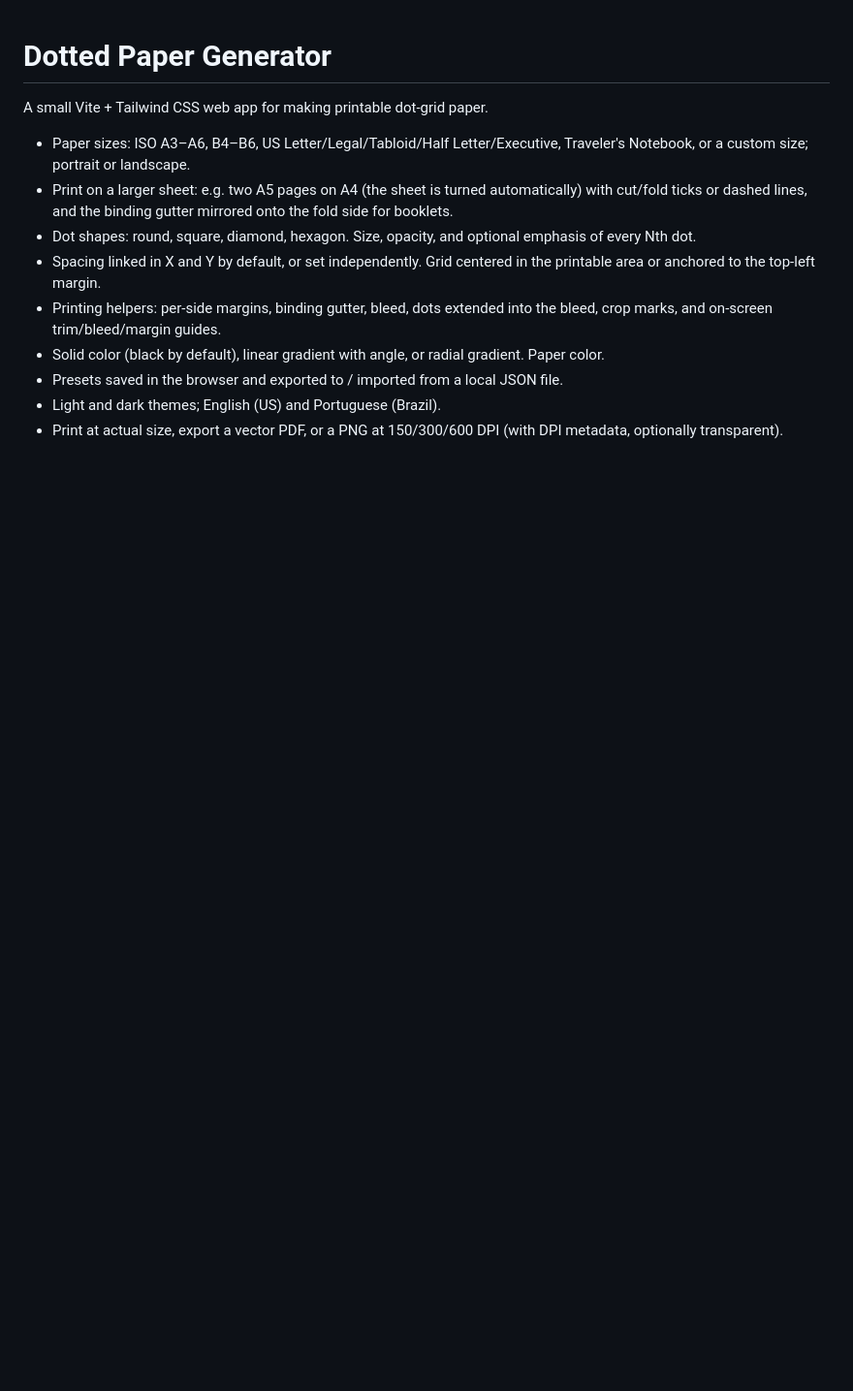
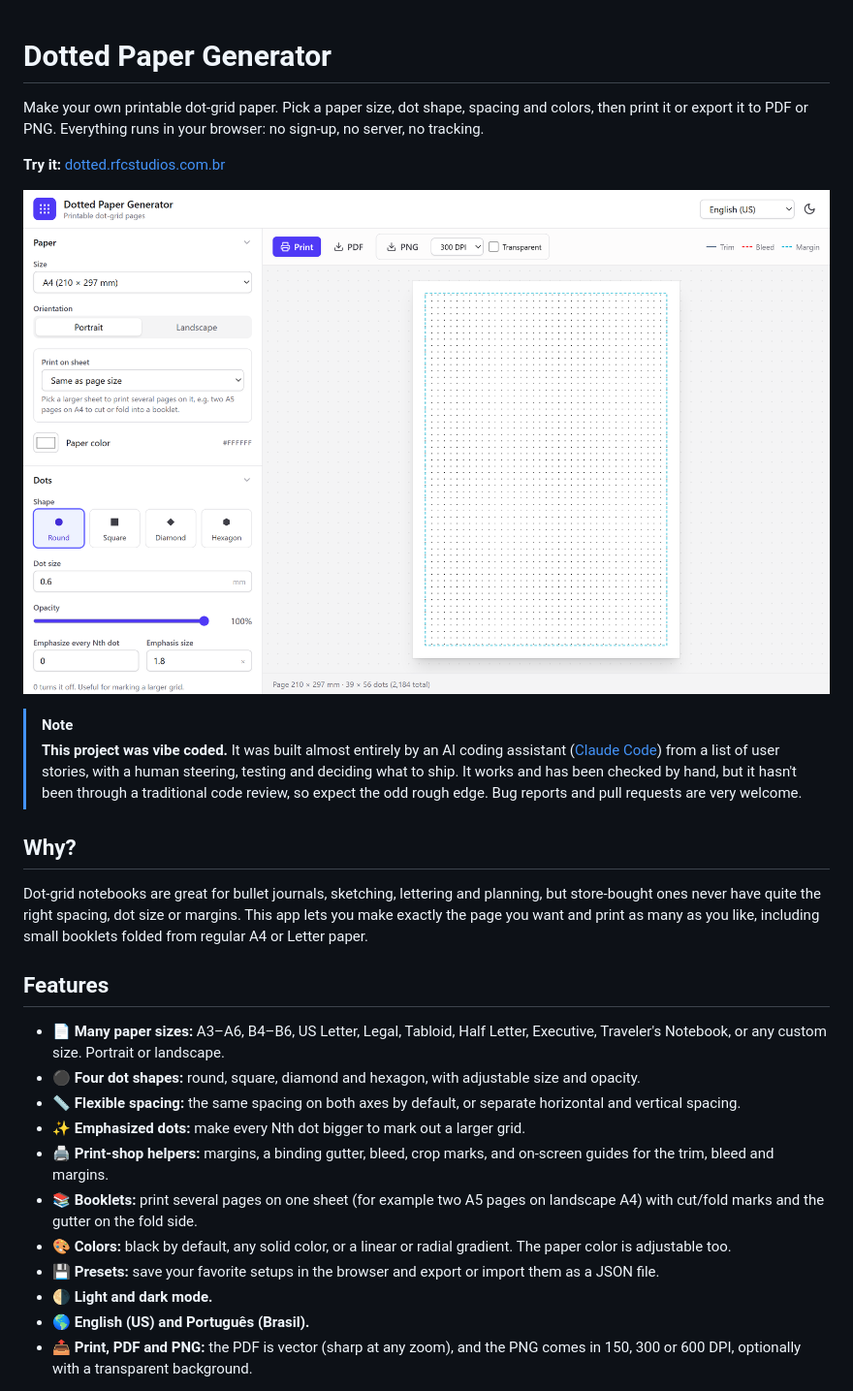
Before and after one commit to Fabioapp200/dotted-paper-generator, a Markdown page: README.md, the part around one of its changes. Shown at 97% size. Drawn GitHub-style; pictures changed too: docs/screenshots/app-light.png (added); blank space fills up the shorter version.

```diff
--- a/README.md
+++ b/README.md
@@ -1,13 +1,29 @@
 # Dotted Paper Generator
 
-A small Vite + Tailwind CSS web app for making printable dot-grid paper.
+Make your own printable dot-grid paper. Pick a paper size, dot shape, spacing and colors, then print it or export it to PDF or PNG. Everything runs in your browser: no sign-up, no server, no tracking.
 
-- Paper sizes: ISO A3–A6, B4–B6, US Letter/Legal/Tabloid/Half Letter/Executive, Traveler's Notebook, or a custom size; portrait or landscape.
-- Print on a larger sheet: e.g. two A5 pages on A4 (the sheet is turned automatically) with cut/fold ticks or dashed lines, and the binding gutter mirrored onto the fold side for booklets.
-- Dot shapes: round, square, diamond, hexagon. Size, opacity, and optional emphasis of every Nth dot.
-- Spacing linked in X and Y by default, or set independently. Grid centered in the printable area or anchored to the top-left margin.
-- Printing helpers: per-side margins, binding gutter, bleed, dots extended into the bleed, crop marks, and on-screen trim/bleed/margin guides.
-- Solid color (black by default), linear gradient with angle, or radial gradient. Paper color.
-- Presets saved in the browser and exported to / imported from a local JSON file.
-- Light and dark themes; English (US) and Portuguese (Brazil).
-- Print at actual size, export a vector PDF, or a PNG at 150/300/600 DPI (with DPI metadata, optionally transparent).
+**Try it:** [dotted.rfcstudios.com.br](https://dotted.rfcstudios.com.br)
+
+![The app in light mode: settings on the left, a live A4 preview on the right](docs/screenshots/app-light.png)
+
+> [!NOTE]
+> **This project was vibe coded.** It was built almost entirely by an AI coding assistant ([Claude Code](https://claude.com/claude-code)) from a list of user stories, with a human steering, testing and deciding what to ship. It works and has been checked by hand, but it hasn't been through a traditional code review, so expect the odd rough edge. Bug reports and pull requests are very welcome.
+
+## Why?
+
+Dot-grid notebooks are great for bullet journals, sketching, lettering and planning, but store-bought ones never have quite the right spacing, dot size or margins. This app lets you make exactly the page you want and print as many as you like, including small booklets folded from regular A4 or Letter paper.
+
+## Features
+
+- 📄 **Many paper sizes:** A3–A6, B4–B6, US Letter, Legal, Tabloid, Half Letter, Executive, Traveler's Notebook, or any custom size. Portrait or landscape.
+- ⚫ **Four dot shapes:** round, square, diamond and hexagon, with adjustable size and opacity.
+- 📏 **Flexible spacing:** the same spacing on both axes by default, or separate horizontal and vertical spacing.
+- ✨ **Emphasized dots:** make every Nth dot bigger to mark out a larger grid.
+- 🖨️ **Print-shop helpers:** margins, a binding gutter, bleed, crop marks, and on-screen guides for the trim, bleed and margins.
+- 📚 **Booklets:** print several pages on one sheet (for example two A5 pages on landscape A4) with cut/fold marks and the gutter on the fold side.
+- 🎨 **Colors:** black by default, any solid color, or a linear or radial gradient. The paper color is adjustable too.
+- 💾 **Presets:** save your favorite setups in the browser and export or import them as a JSON file.
+- 🌗 **Light and dark mode.**
+- 🌎 **English (US) and Português (Brasil).**
+- 📤 **Print, PDF and PNG:** the PDF is vector (sharp at any zoom), and the PNG comes in 150, 300 or 600 DPI, optionally with a transparent background.
+
```
Also changed, not shown: other parts of README.md (+139 -23 lines), docs/screenshots/app-dark.png (added), docs/screenshots/booklet.png (added), docs/screenshots/pt-br-print.png (added), 1 other file.
